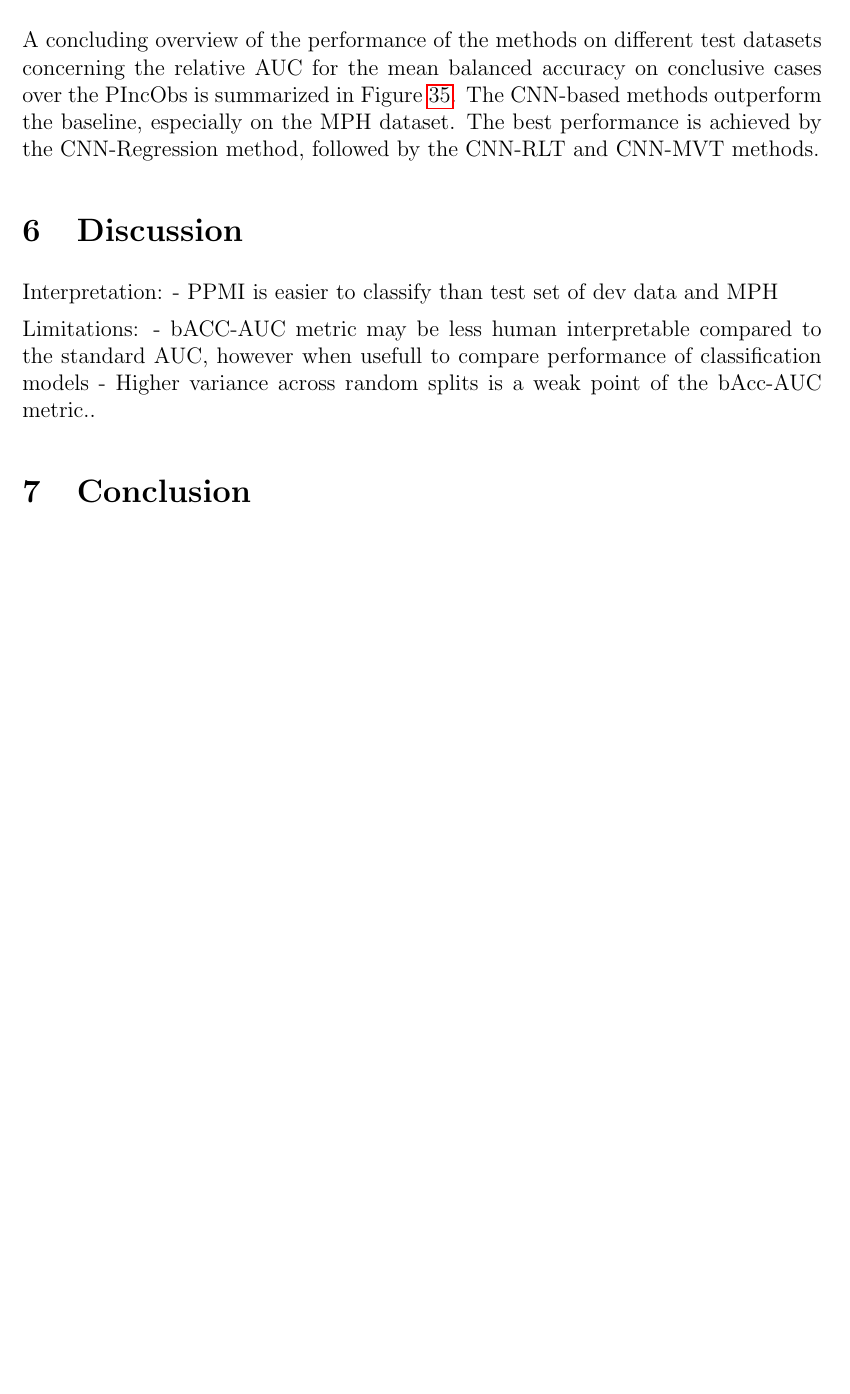
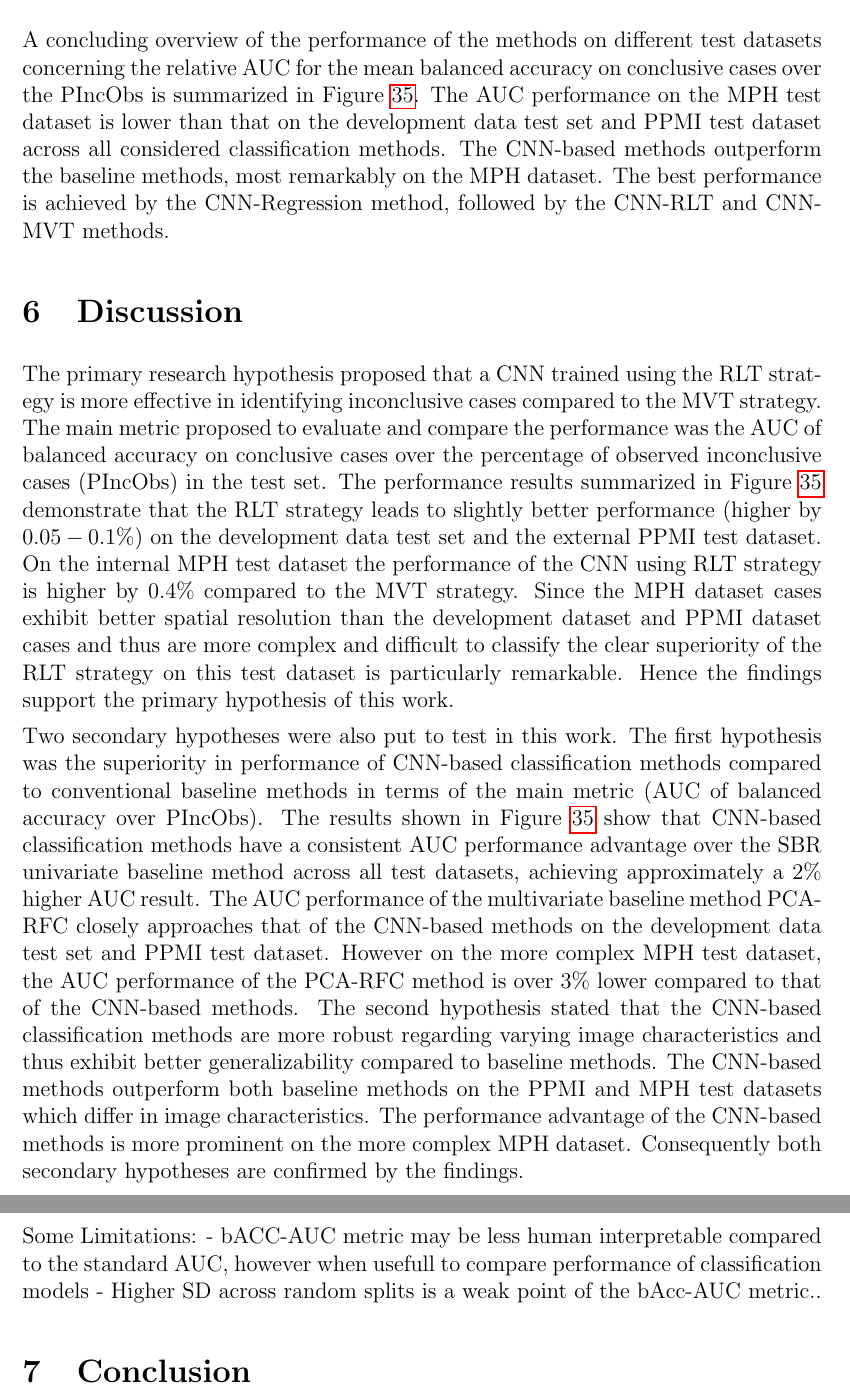
Before and after one commit to lexej/cnn-datspect-classification, a LaTeX thesis (thesis/thesis.tex, which reads thesis/content/5_evaluation.tex, thesis/content/6_discussion.tex): part of page 44 of 77 before the commit and two parts of pages 44 and 45 of 78 after it, the two joined at a grey line, cut so that both start at the same text, the shorter picture padded with empty space. Compiled offline with pdfLaTeX.

Commit message:
worked on discussion

```diff
--- a/thesis/content/5_evaluation.tex
+++ b/thesis/content/5_evaluation.tex
@@ -1443,7 +1443,9 @@ than the CNN-MVT (relative AUC: $95.73\%$).
 A concluding overview of the performance of the methods on different test datasets
 concerning the relative AUC for the mean balanced accuracy on conclusive cases over the PIncObs
 is summarized in Figure~\ref{fig:auc_comparison_methods_data}.
-The CNN-based methods outperform the baseline, especially on the MPH dataset.
+The AUC performance on the MPH test dataset is lower than that on the development data test set and PPMI test dataset
+across all considered classification methods.
+The CNN-based methods outperform the baseline methods, most remarkably on the MPH dataset.
 The best performance is achieved by the CNN-Regression method, followed by the CNN-RLT and CNN-MVT methods.
 
 
--- a/thesis/content/6_discussion.tex
+++ b/thesis/content/6_discussion.tex
@@ -2,23 +2,47 @@
 \label{sec:discussion}
 
 
-% Objective 1: Evaluation of Methods on Test set of dev data
+The primary research hypothesis proposed that a CNN trained using the RLT strategy
+is more effective in identifying inconclusive cases compared to the MVT strategy.
+The main metric proposed to evaluate and compare the performance was the
+AUC of balanced accuracy on conclusive cases over the percentage of observed inconclusive cases (PIncObs) in the test set.
+The performance results summarized in Figure~\ref{fig:auc_comparison_methods_data} demonstrate
+that the RLT strategy leads to slightly better performance (higher by $0.05-0.1\%$) on the development data test set
+and the external PPMI test dataset.
+On the internal MPH test dataset the performance of the CNN using RLT strategy is higher by $0.4\%$ compared to the MVT strategy.
+Since the MPH dataset cases exhibit better spatial resolution than the development dataset and PPMI dataset cases
+and thus are more complex and difficult to classify
+the clear superiority of the RLT strategy on this test dataset is particularly remarkable.
+Hence the findings support the primary hypothesis of this work.
 
-%   Objective 1.1: To compare the "performance" of the methods on Test set of dev data.
-%   Objective 1.2: To assess the suitability of these methods in unseen real-world scenarios
-
-
-% Objective 2: Evaluation of Methods on PPMI and MPH dataset
-%				-> understand the impact of varying dataset characteristics by evaluating on
+Two secondary hypotheses were also put to test in this work.
+The first hypothesis was the superiority in performance of CNN-based classification methods compared to
+conventional baseline methods in terms of the main metric (AUC of balanced accuracy over PIncObs).
+The results shown in Figure~\ref{fig:auc_comparison_methods_data} show that CNN-based classification methods
+have a consistent AUC performance advantage over the SBR univariate baseline method across all test datasets,
+achieving approximately a 2\% higher AUC result.
+The AUC performance of the multivariate baseline method PCA-RFC closely approaches that of the CNN-based methods
+on the development data test set and PPMI test dataset.
+However on the more complex MPH test dataset, the AUC performance of the PCA-RFC method is over 3\% lower
+compared to that of the CNN-based methods.
+The second hypothesis stated that the CNN-based classification methods are
+more robust regarding varying image characteristics and thus exhibit better generalizability compared to baseline methods.
+The CNN-based methods outperform both baseline methods on the PPMI and MPH test datasets which differ in image characteristics.
+The performance advantage of the CNN-based methods is more prominent on the more complex MPH dataset.
+Consequently both secondary hypotheses are confirmed by the findings.
 
 
 
 
+
+Some Limitations:
+- bACC-AUC metric may be less human interpretable compared to the standard AUC,
+however when usefull to compare performance of classification models
+- Higher SD across random splits is a weak point of the bAcc-AUC metric..
+
+
 %Interpretation of Results:
 %Analyze the findings in the context of the research questions and objectives.
-
-Interpretation:
-- PPMI is easier to classify than test set of dev data and MPH
 
 %Comparison with Baseline Methods:
 %%Discuss how Method 1, Method 2, and Method 3 compare with Baseline A and Baseline B.
@@ -32,11 +56,6 @@ Interpretation:
 %Limitations and Challenges:
 %Address any limitations in the methodology or data that might have affected the results.
 %Discuss challenges faced during the experiments.
-Limitations:
-- bACC-AUC metric may be less human interpretable compared to the standard AUC,
-however when usefull to compare performance of classification models
-- Higher variance across random splits is a weak point of the bAcc-AUC metric..
-
 
 %Implications and Applications:
 %Discuss the practical implications of the results in real-world ML applications.
```
Also changed, not shown: thesis/content/1_introduction.tex (+6 -5 lines), thesis/content/4_data.tex (+3 -4 lines).
